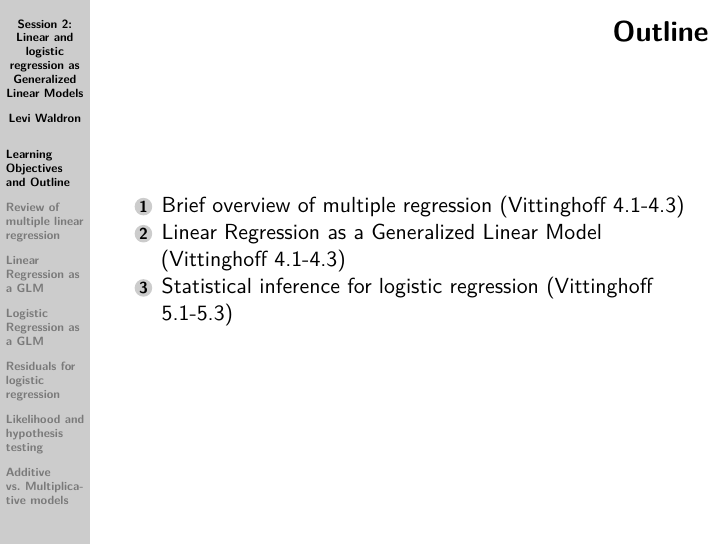
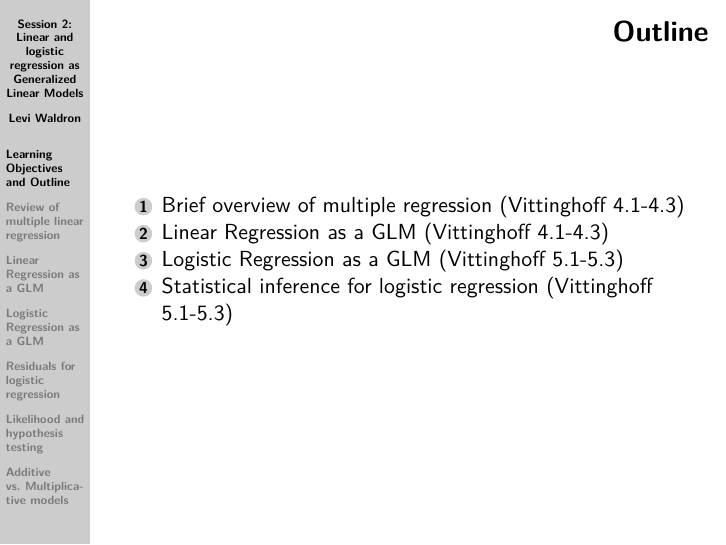
Before and after one commit to waldronbios2/session2, an R Markdown document (vignettes/session_lecture.Rmd): page 4 of 28. Rendered offline with R 4.5, knitr and Pandoc, then LaTeX, with nearby package versions; some code elsewhere in the file could not run offline.

Commit message:
clarify logistic regression as a GLM in outline

```diff
--- a/vignettes/session_lecture.Rmd
+++ b/vignettes/session_lecture.Rmd
@@ -25,8 +25,9 @@ output:
 ## Outline
 
 1. Brief overview of multiple regression (Vittinghoff 4.1-4.3)
-2. Linear Regression as a Generalized Linear Model (Vittinghoff 4.1-4.3)
-3. Statistical inference for logistic regression (Vittinghoff 5.1-5.3)
+2. Linear Regression as a GLM (Vittinghoff 4.1-4.3)
+3. Logistic Regression as a GLM (Vittinghoff 5.1-5.3)
+4. Statistical inference for logistic regression (Vittinghoff 5.1-5.3)
 
 # Review of multiple linear regression
 
```
Also changed, not shown: README.md.
